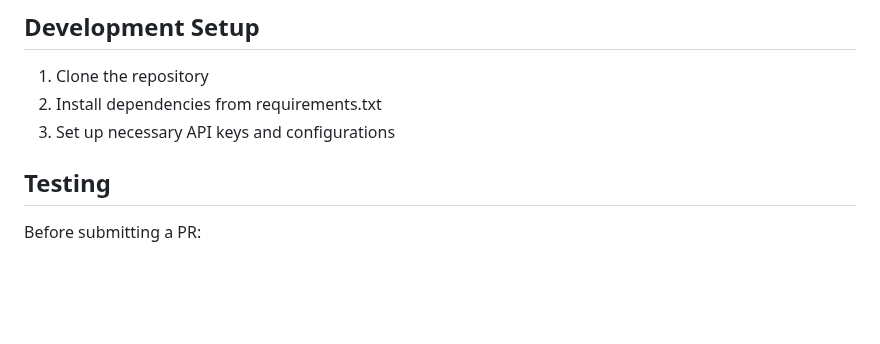
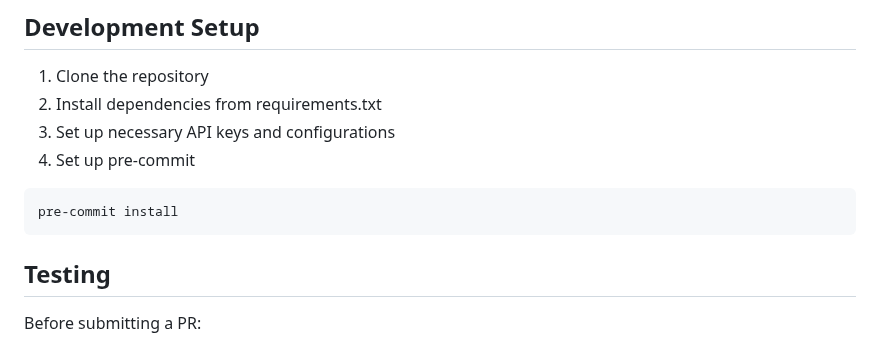
Before and after one commit to feder-cr/Auto_Jobs_Applier_AIHawk, a Markdown page: CONTRIBUTING.md, the part around the change. Rendered like a GitHub page; blank space fills up the shorter version.

Commit message:
chore: add pre-commit instruction

````diff
--- a/CONTRIBUTING.md
+++ b/CONTRIBUTING.md
@@ -181,6 +181,10 @@ gantt
 1. Clone the repository
 2. Install dependencies from requirements.txt
 3. Set up necessary API keys and configurations
+4. Set up pre-commit
+```bash
+pre-commit install
+```
 
 ## Testing
 
````
